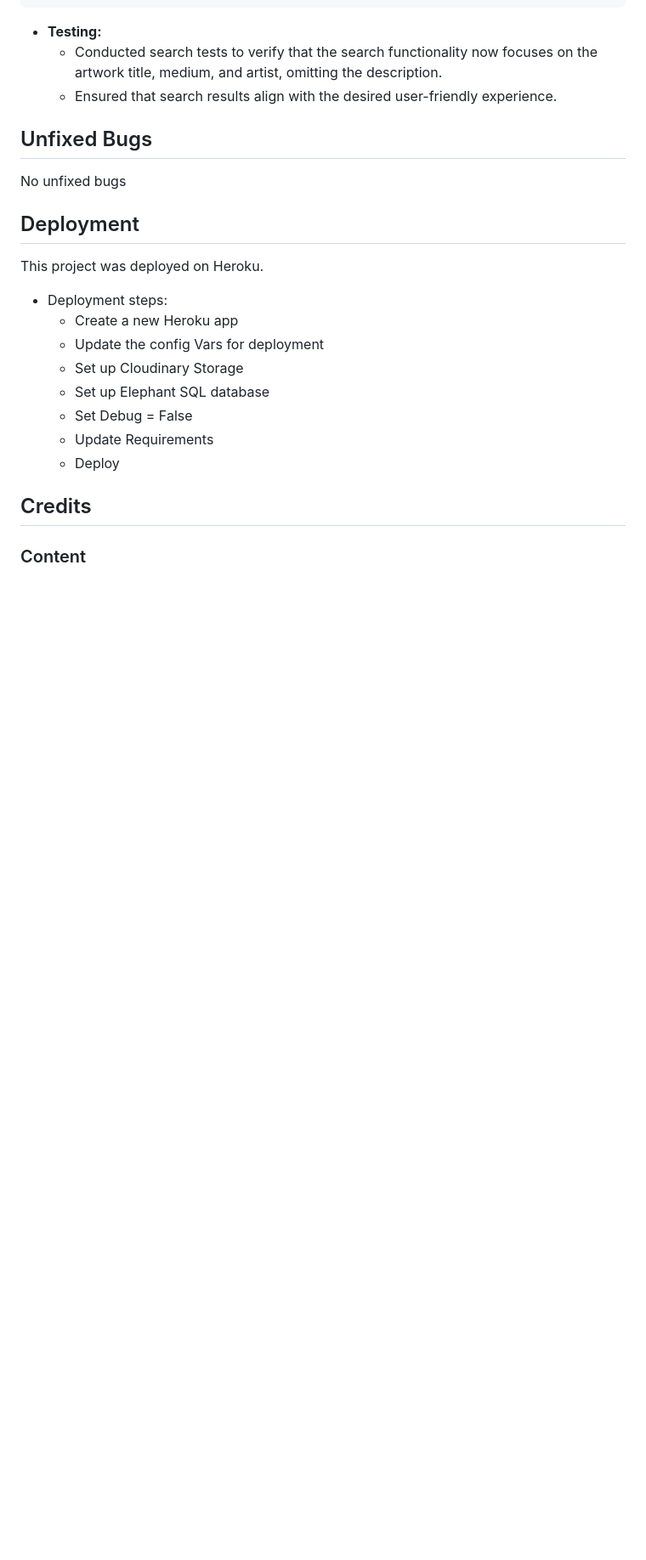
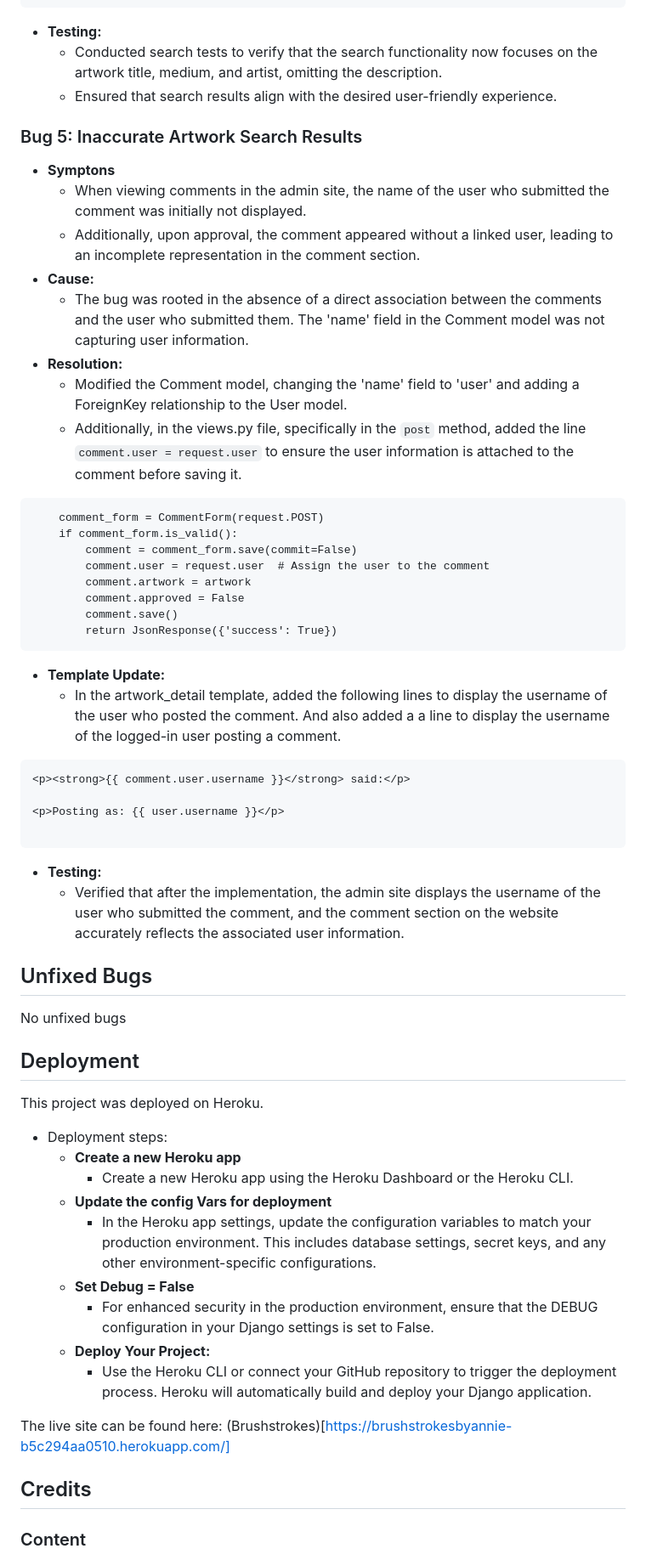
Before and after one commit to annieross10/Brushstrokes, a Markdown page: README.md, the part around one of its changes. Shown at 85% size. Rendered like a GitHub page; blank space fills up the shorter version.

````diff
--- a/README.md
+++ b/README.md
@@ -500,6 +500,36 @@ def search_view(request):
    - Conducted search tests to verify that the search functionality now focuses on the artwork title, medium, and artist, omitting the description.
    - Ensured that search results align with the desired user-friendly experience.
 
+### Bug 5: Inaccurate Artwork Search Results
+- **Symptons**
+   - When viewing comments in the admin site, the name of the user who submitted the comment was initially not displayed.
+   - Additionally, upon approval, the comment appeared without a linked user, leading to an incomplete representation in the comment section.
+- **Cause:**
+   - The bug was rooted in the absence of a direct association between the comments and the user who submitted them. The 'name' field in the Comment model was not capturing user information.
+- **Resolution:**
+   - Modified the Comment model, changing the 'name' field to 'user' and adding a ForeignKey relationship to the User model.
+   - Additionally, in the views.py file, specifically in the `post` method, added the line `comment.user = request.user` to ensure the user information is attached to the comment before saving it.
+
+```
+    comment_form = CommentForm(request.POST)
+    if comment_form.is_valid():
+        comment = comment_form.save(commit=False)
+        comment.user = request.user  # Assign the user to the comment
+        comment.artwork = artwork
+        comment.approved = False
+        comment.save()
+        return JsonResponse({'success': True})
+```
+- **Template Update:**
+     - In the artwork_detail template, added the following lines to display the username of the user who posted the comment. And also added a a line to display the username of the logged-in user posting a comment.
+```
+<p><strong>{{ comment.user.username }}</strong> said:</p>
+
+<p>Posting as: {{ user.username }}</p>
+
+```
+- **Testing:**
+   - Verified that after the implementation, the admin site displays the username of the user who submitted the comment, and the comment section on the website accurately reflects the associated user information.
 
 
 ## Unfixed Bugs
@@ -507,20 +537,19 @@ No unfixed bugs
 
 
 
-
-
-
 ## Deployment
 This project was deployed on Heroku.
 - Deployment steps:
-    - Create a new Heroku app
-    - Update the config Vars for deployment
-    - Set up Cloudinary Storage
-    - Set up Elephant SQL database
-    - Set Debug = False
-    - Update Requirements
-    - Deploy
+    - **Create a new Heroku app**
+         - Create a new Heroku app using the Heroku Dashboard or the Heroku CLI.
+    - **Update the config Vars for deployment**
+         - In the Heroku app settings, update the configuration variables to match your production environment. This includes database settings, secret keys, and any other environment-specific configurations.
+    - **Set Debug = False**
+         - For enhanced security in the production environment, ensure that the DEBUG configuration in your Django settings is set to False.
+    - **Deploy Your Project:**
+         - Use the Heroku CLI or connect your GitHub repository to trigger the deployment process. Heroku will automatically build and deploy your Django application.
 
+The live site can be found here: (Brushstrokes)[https://brushstrokesbyannie-b5c294aa0510.herokuapp.com/]
 
 
 ## Credits
````
Also changed, not shown: other parts of README.md (+13 -1 lines).
